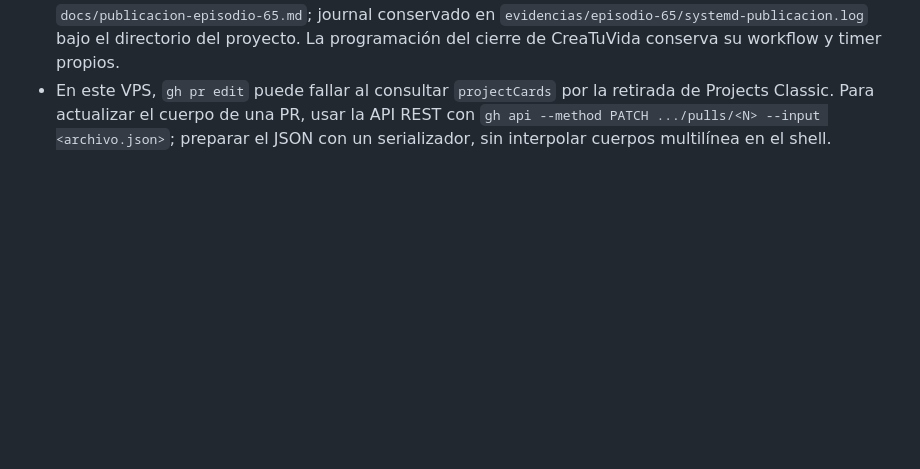
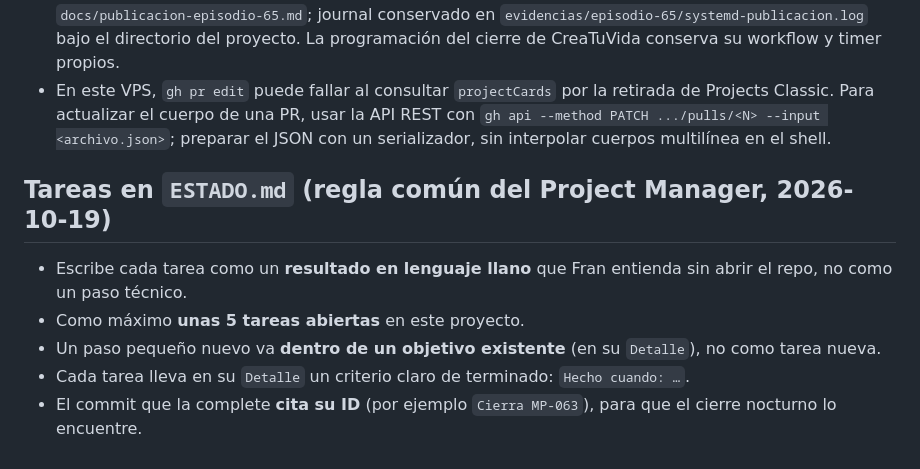
Before and after one commit to escueladeeudemonia-afk/eudemonia.es, a Markdown page: AGENTS.md, the part around the change. Drawn GitHub-style; blank space fills up the shorter version.

Commit message:
Añade la regla común de tareas de ESTADO.md al AGENTS.md (aprobada por Fran, 2026-10-19)

```diff
--- a/AGENTS.md
+++ b/AGENTS.md
@@ -193,3 +193,11 @@ Estándar común de `~/Projects` (detalle: `~/Projects/_sistema/PROTOCOLO-SESION
 - Fuente y cuerpo: el texto principal del DOCX estaba en una tabla. No extraer solo los párrafos directos de `w:body`. Se corrigieron el encabezado residual #64, «Hay Hay» y la firma duplicada. Simplecast confirmó S5:EP65, 1223 segundos. La ficha fija `Europe/Madrid` para mostrar correctamente la fecha aun al construir en UTC.
 - EUW-018 está hecha; cierre publicado mediante PR #52 (merge `dc4b3cf`, CI aprobado). Tras verificar producción se retiraron el workflow del episodio, el script y sus pruebas, las unidades del repo y el timer/servicio y script instalados en el VPS. Evidencias y referencias al código histórico: `docs/publicacion-episodio-65.md`; journal conservado en `evidencias/episodio-65/systemd-publicacion.log` bajo el directorio del proyecto. La programación del cierre de CreaTuVida conserva su workflow y timer propios.
 - En este VPS, `gh pr edit` puede fallar al consultar `projectCards` por la retirada de Projects Classic. Para actualizar el cuerpo de una PR, usar la API REST con `gh api --method PATCH .../pulls/<N> --input <archivo.json>`; preparar el JSON con un serializador, sin interpolar cuerpos multilínea en el shell.
+
+## Tareas en `ESTADO.md` (regla común del Project Manager, 2026-10-19)
+
+- Escribe cada tarea como un **resultado en lenguaje llano** que Fran entienda sin abrir el repo, no como un paso técnico.
+- Como máximo **unas 5 tareas abiertas** en este proyecto.
+- Un paso pequeño nuevo va **dentro de un objetivo existente** (en su `Detalle`), no como tarea nueva.
+- Cada tarea lleva en su `Detalle` un criterio claro de terminado: `Hecho cuando: …`.
+- El commit que la complete **cita su ID** (por ejemplo `Cierra MP-063`), para que el cierre nocturno lo encuentre.
```
